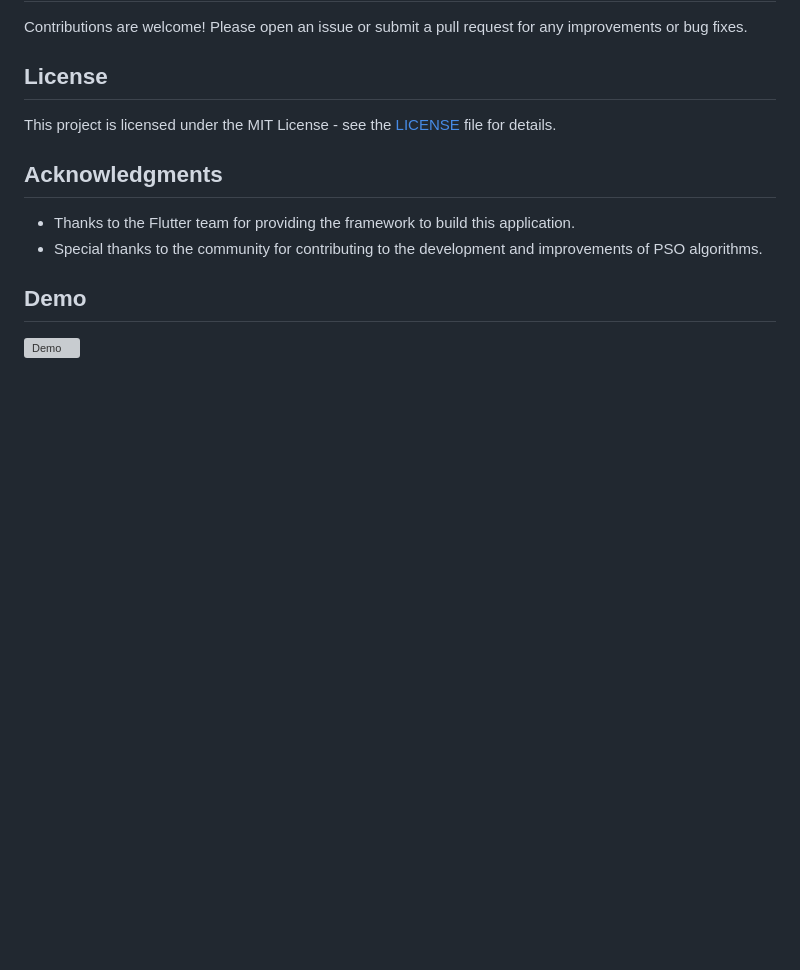
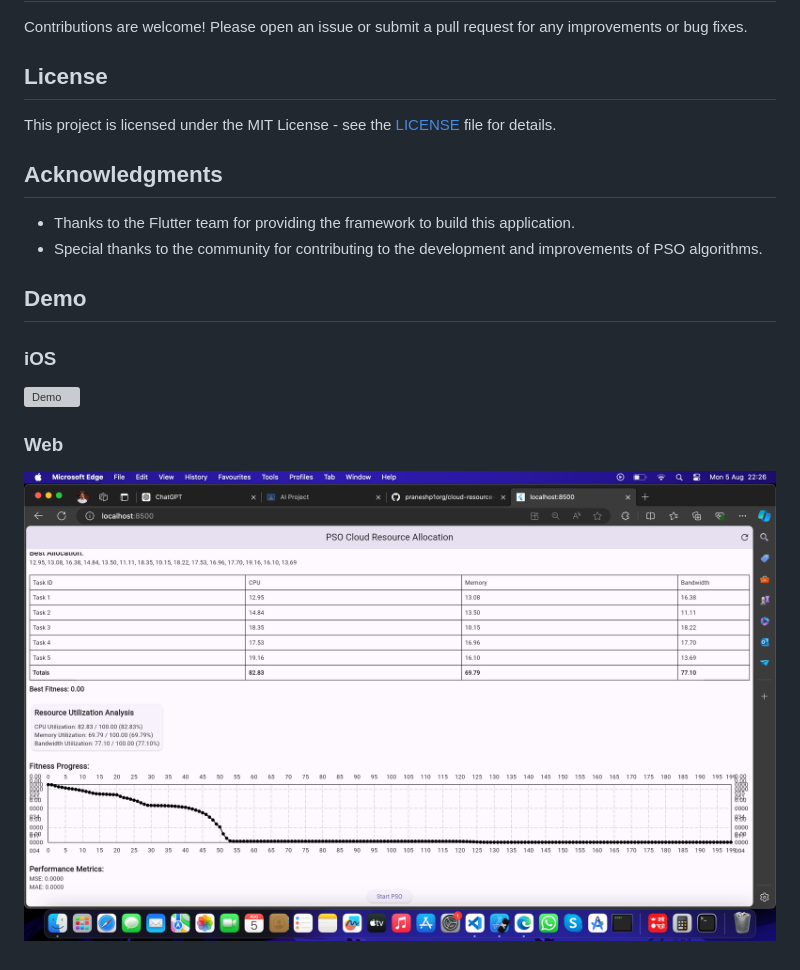
Before and after one commit to praneshp1org/cloud-resource-allocation-using-particle-swarm-optimization, a Markdown page: README.md, the part around the change. Drawn GitHub-style; pictures changed too: assets/Screenshot 2024-08-05 at 22.26.04.png (added); blank space fills up the shorter version; grey boxes are pictures that could not be loaded.

Commit message:
readme updated, web

```diff
--- a/README.md
+++ b/README.md
@@ -96,4 +96,8 @@ This project is licensed under the MIT License - see the [LICENSE](LICENSE) file
 
 
 ## Demo
+### iOS
 ![Demo](/assets/Screenshot%202024-08-05%20at%2022.23.55.png)
+
+### Web
+![Demo Web](/assets/Screenshot%202024-08-05%20at%2022.26.04.png)
```
